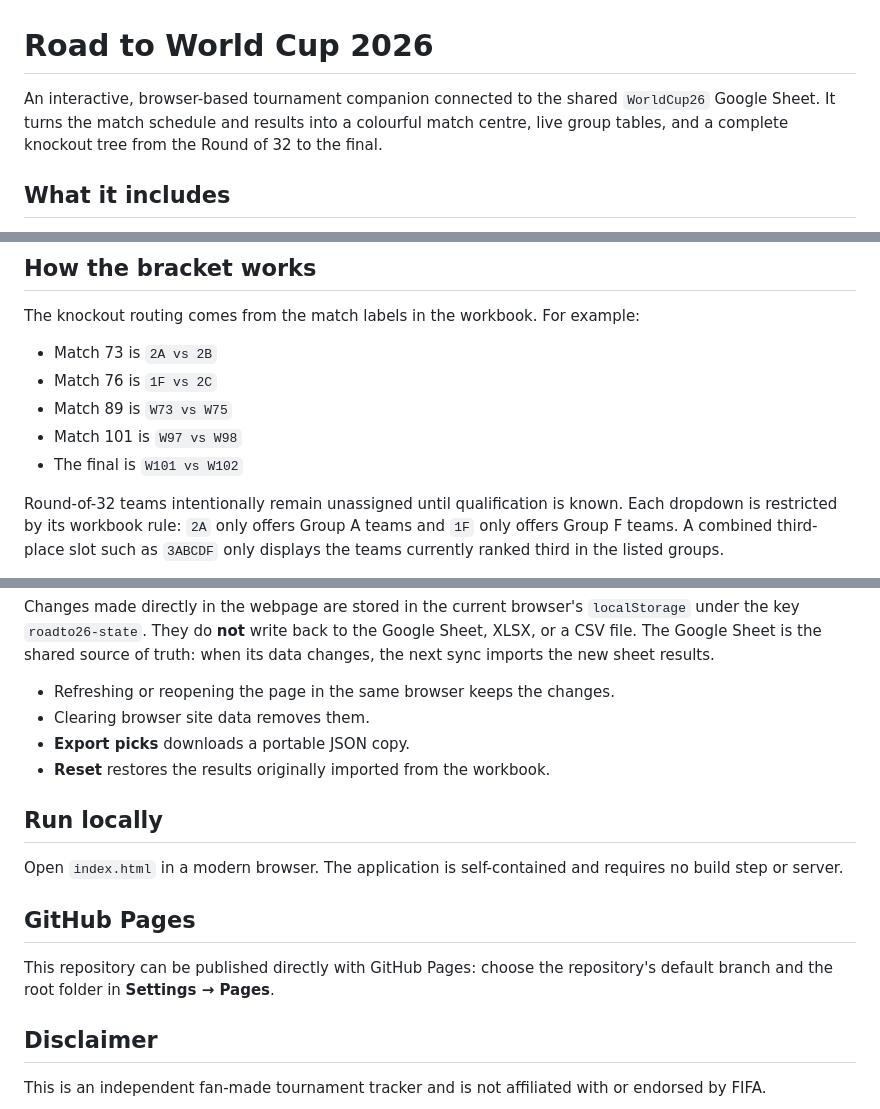
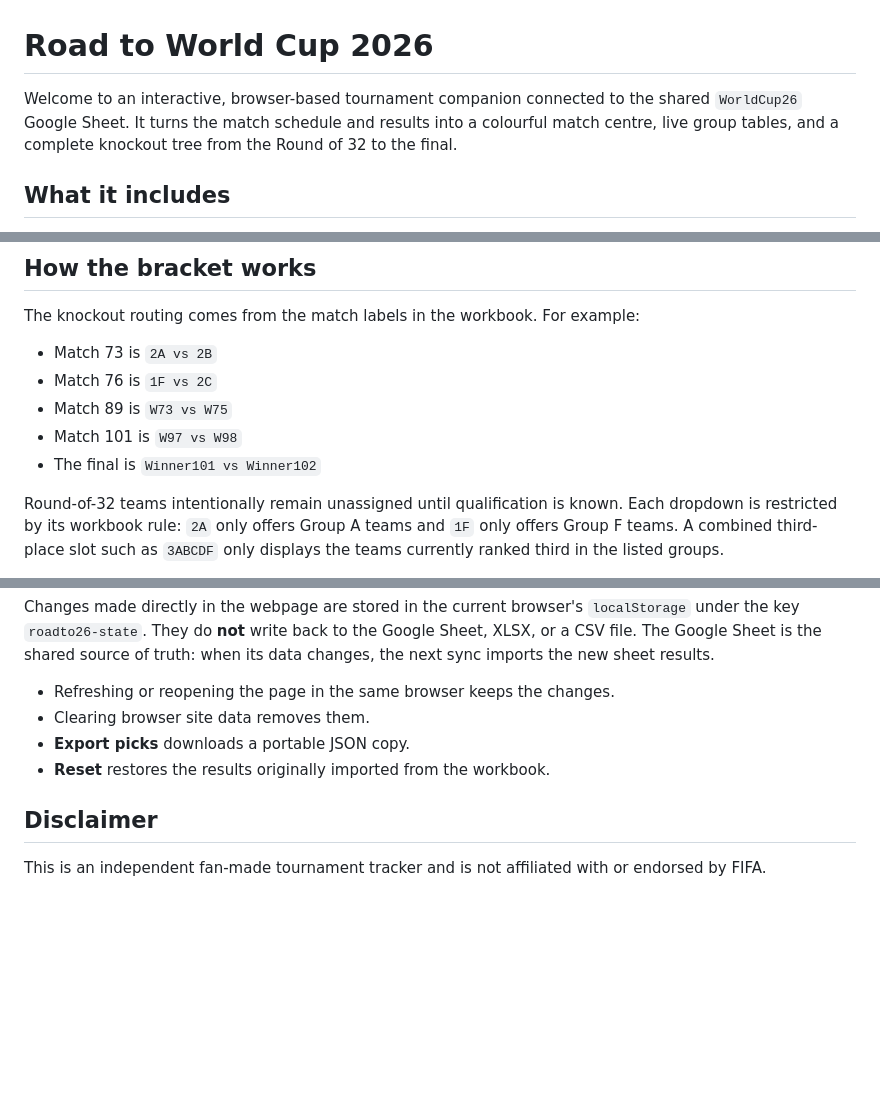
Before and after one commit to sasimis/road-to-world-cup-2026, a Markdown page: README.md, 3 parts joined by grey strips. Drawn GitHub-style; blank space fills up the shorter version.

```diff
--- a/README.md
+++ b/README.md
@@ -1,6 +1,6 @@
 # Road to World Cup 2026
 
-An interactive, browser-based tournament companion connected to the shared `WorldCup26` Google Sheet. It turns the match schedule and results into a colourful match centre, live group tables, and a complete knockout tree from the Round of 32 to the final.
+Welcome to an interactive, browser-based tournament companion connected to the shared `WorldCup26` Google Sheet. It turns the match schedule and results into a colourful match centre, live group tables, and a complete knockout tree from the Round of 32 to the final.
 
 ## What it includes
 
@@ -33,7 +33,7 @@ The knockout routing comes from the match labels in the workbook. For example:
 - Match 76 is `1F vs 2C`
 - Match 89 is `W73 vs W75`
 - Match 101 is `W97 vs W98`
-- The final is `W101 vs W102`
+- The final is `Winner101 vs Winner102`
 
 Round-of-32 teams intentionally remain unassigned until qualification is known. Each dropdown is restricted by its workbook rule: `2A` only offers Group A teams and `1F` only offers Group F teams. A combined third-place slot such as `3ABCDF` only displays the teams currently ranked third in the listed groups.
 
@@ -52,14 +52,6 @@ Changes made directly in the webpage are stored in the current browser's `localS
 - **Export picks** downloads a portable JSON copy.
 - **Reset** restores the results originally imported from the workbook.
 
-## Run locally
-
-Open `index.html` in a modern browser. The application is self-contained and requires no build step or server.
-
-## GitHub Pages
-
-This repository can be published directly with GitHub Pages: choose the repository's default branch and the root folder in **Settings → Pages**.
-
 ## Disclaimer
 
 This is an independent fan-made tournament tracker and is not affiliated with or endorsed by FIFA.
```
